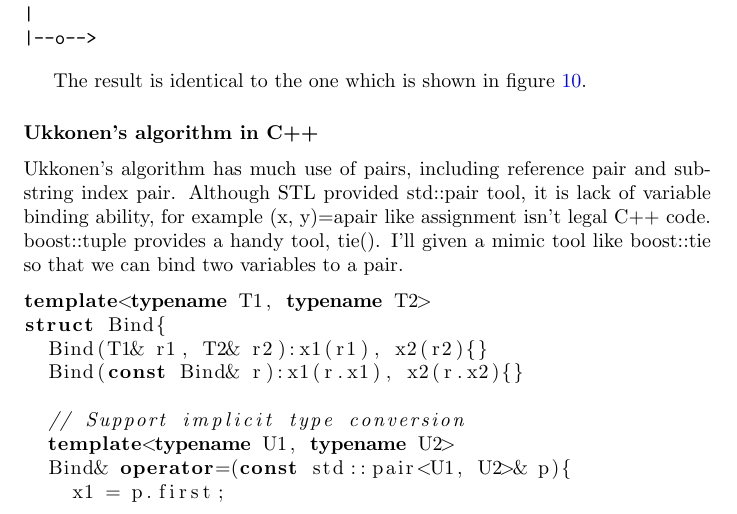
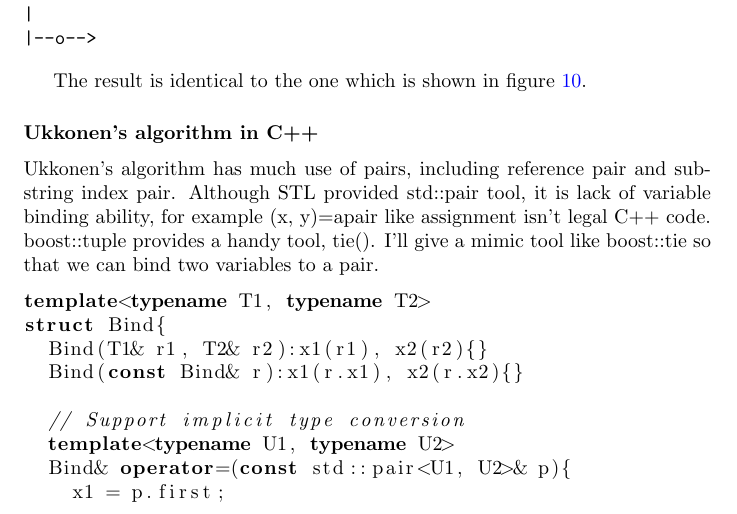
Before and after one commit to liuxinyu95/AlgoXY, a LaTeX paper (algo/datastruct/tree/suffix-tree/stree-en.tex): part of page 20 of 55, cut so that both start at the same text. Compiled offline with pdfLaTeX.

Commit message:
fixed a English grammar error.

```diff
--- a/algo/datastruct/tree/suffix-tree/stree-en.tex
+++ b/algo/datastruct/tree/suffix-tree/stree-en.tex
@@ -1179,7 +1179,7 @@ The result is identical to the one which is shown in figure \ref{fig:cons-stree-
 Ukkonen's algorithm has much use of pairs, including reference pair and
 sub-string index pair. Although STL provided std::pair tool, it is lack of
 variable binding ability, for example (x, y)=apair like assignment isn't
-legal C++ code. boost::tuple provides a handy tool, tie(). I'll given a mimic
+legal C++ code. boost::tuple provides a handy tool, tie(). I'll give a mimic
 tool like boost::tie so that we can bind two variables to a pair.
 
 \lstset{language=C++}
```
